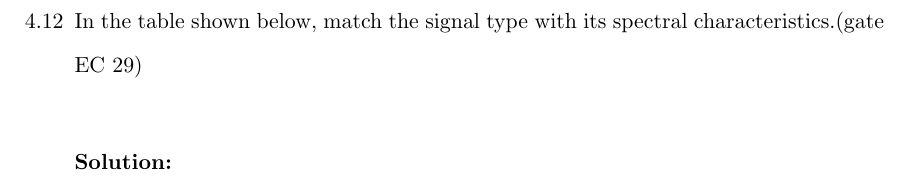
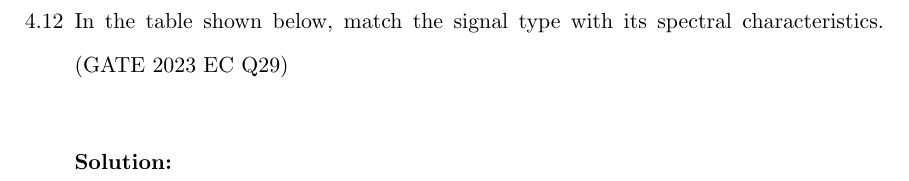
Before and after one commit to kmeghanasai/gate-signal, a LaTeX thesis (main.tex, which reads 2023/systems.tex): part of page 42 of 94, cut so that both start at the same text. Compiled offline with pdfLaTeX.

Commit message:
Update systems.tex

```diff
--- a/2023/systems.tex
+++ b/2023/systems.tex
@@ -95,7 +95,8 @@ $G_1(s)$ and $G_2(s)$ are given by \hfill{GATE 2023 EC Question 42}\\
 \solution
 \newpage
 
-\item In the table shown below, match the signal type with its spectral characteristics.\hfill(gate EC 29)\\
+\item In the table shown below, match the signal type with its spectral characteristics.
+\hfill(GATE 2023 EC Q29)\\
 
 \begin{table}[ht]
     \centering
```
